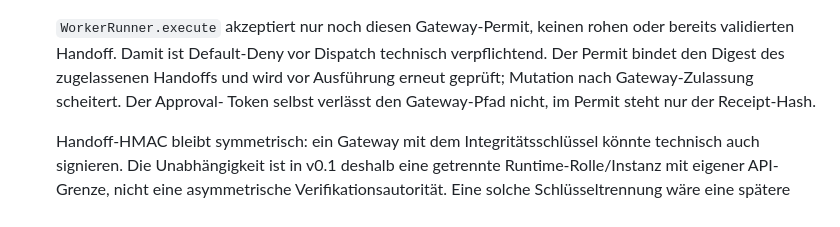
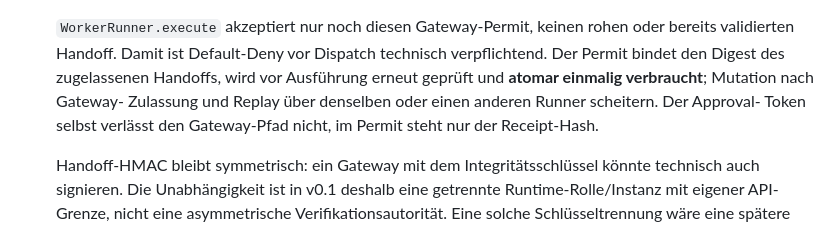
Before and after one commit to Kaancodm/GeniusNew, a Markdown page: docs/ROADMAP-V01.md, the part around the change. Rendered like a GitHub page.

Commit message:
docs: record replay-safe gateway dispatch

```diff
--- a/docs/ROADMAP-V01.md
+++ b/docs/ROADMAP-V01.md
@@ -174,8 +174,9 @@ Abhängigkeit: erst die Verträge, dann die Instanzen, die sie durchsetzen.
 
     `WorkerRunner.execute` akzeptiert nur noch diesen Gateway-Permit, keinen rohen oder
     bereits validierten Handoff. Damit ist Default-Deny vor Dispatch technisch
-    verpflichtend. Der Permit bindet den Digest des zugelassenen Handoffs und wird vor
-    Ausführung erneut geprüft; Mutation nach Gateway-Zulassung scheitert. Der Approval-
+    verpflichtend. Der Permit bindet den Digest des zugelassenen Handoffs, wird vor
+    Ausführung erneut geprüft und **atomar einmalig verbraucht**; Mutation nach Gateway-
+    Zulassung und Replay über denselben oder einen anderen Runner scheitern. Der Approval-
     Token selbst verlässt den Gateway-Pfad nicht, im Permit steht nur der Receipt-Hash.
 
     Handoff-HMAC bleibt symmetrisch: ein Gateway mit dem Integritätsschlüssel könnte
```
